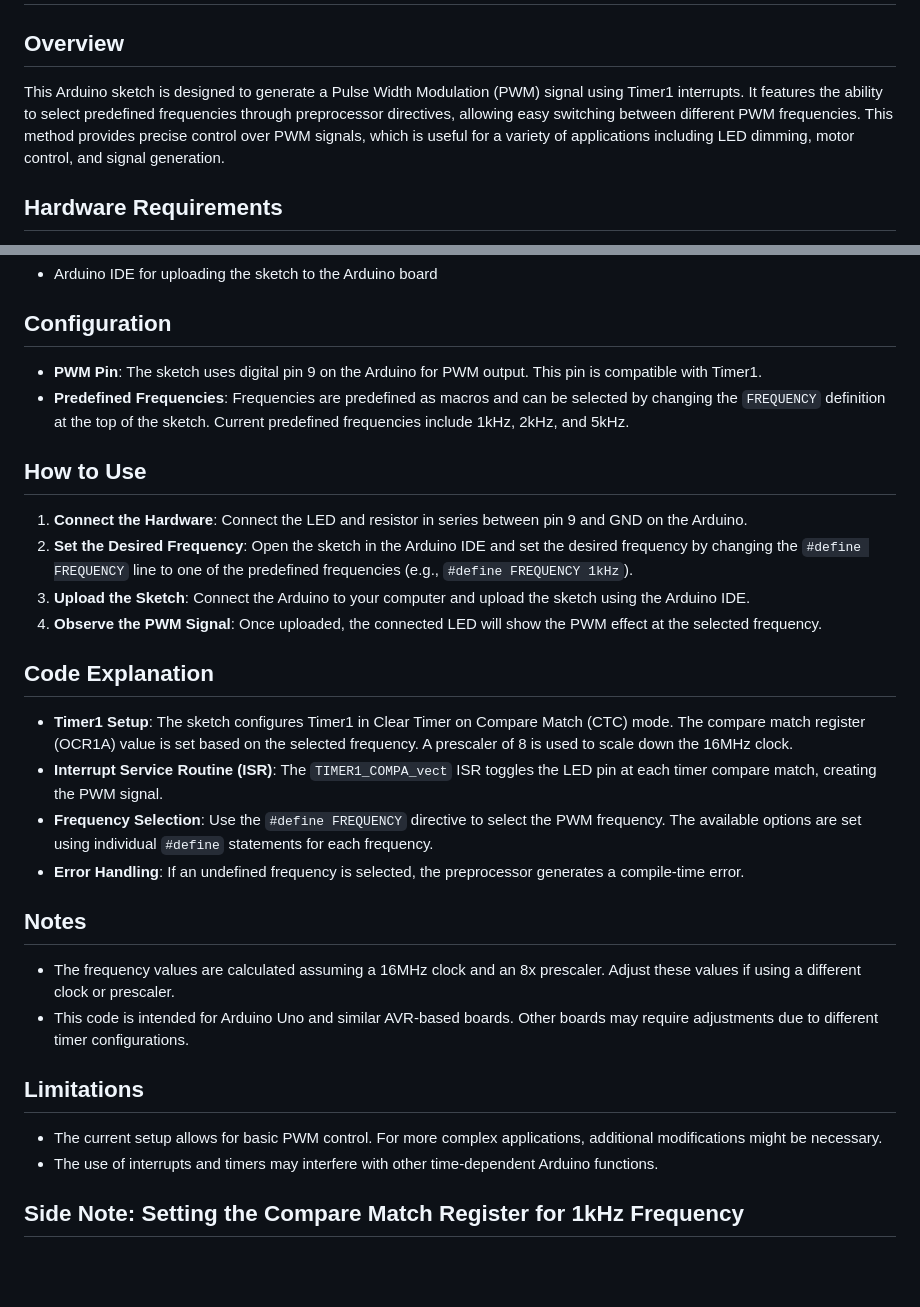
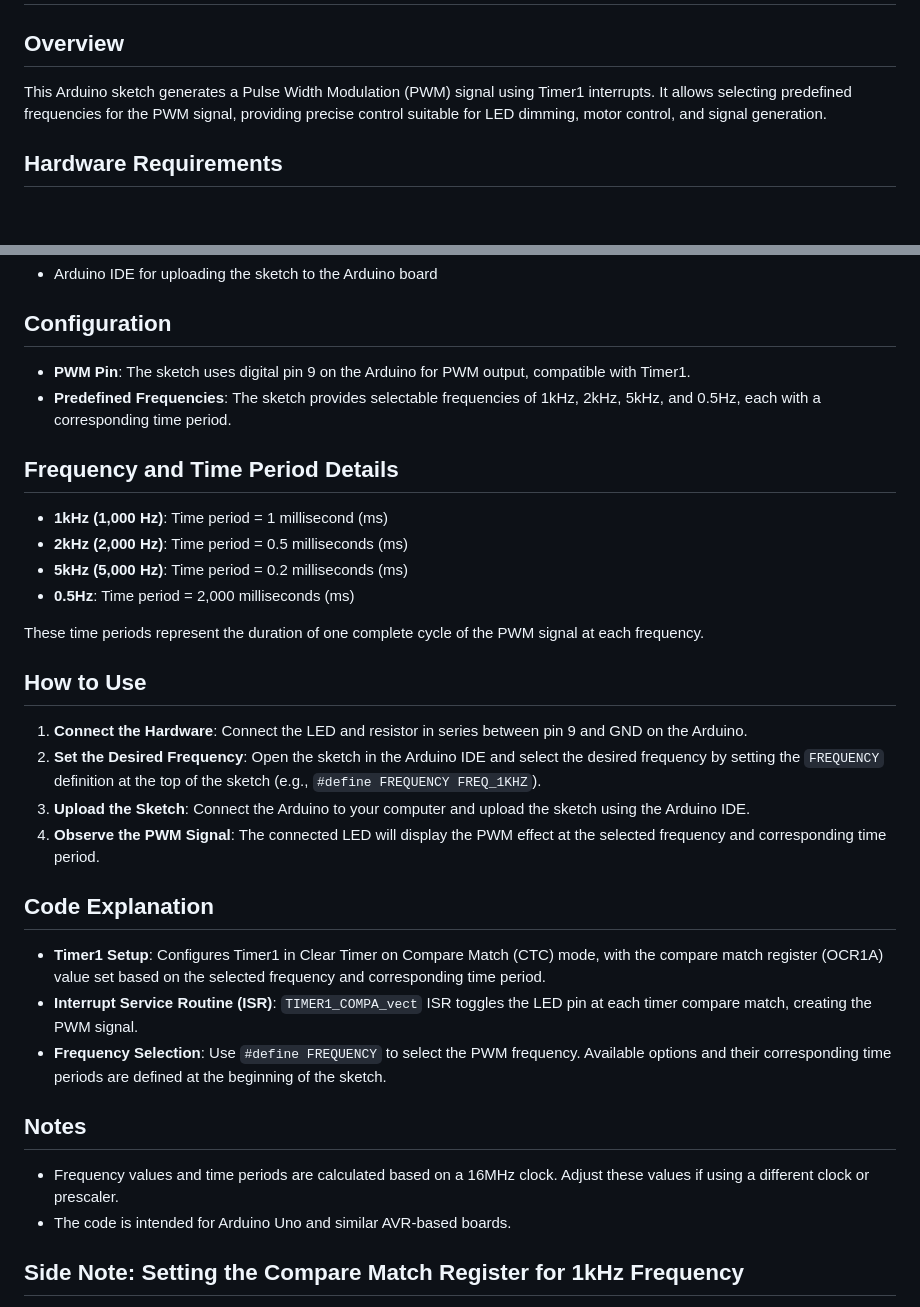
Before and after one commit to aabdelghani/boschTestBench, a Markdown page: README.md, 2 parts joined by grey strips. Drawn GitHub-style; blank space fills up the shorter version.

```diff
--- a/README.md
+++ b/README.md
@@ -2,7 +2,7 @@
 
 ## Overview
 
-This Arduino sketch is designed to generate a Pulse Width Modulation (PWM) signal using Timer1 interrupts. It features the ability to select predefined frequencies through preprocessor directives, allowing easy switching between different PWM frequencies. This method provides precise control over PWM signals, which is useful for a variety of applications including LED dimming, motor control, and signal generation.
+This Arduino sketch generates a Pulse Width Modulation (PWM) signal using Timer1 interrupts. It allows selecting predefined frequencies for the PWM signal, providing precise control suitable for LED dimming, motor control, and signal generation.
 
 ## Hardware Requirements
 
@@ -17,32 +17,36 @@ This Arduino sketch is designed to generate a Pulse Width Modulation (PWM) signa
 
 ## Configuration
 
-- **PWM Pin**: The sketch uses digital pin 9 on the Arduino for PWM output. This pin is compatible with Timer1.
-- **Predefined Frequencies**: Frequencies are predefined as macros and can be selected by changing the `FREQUENCY` definition at the top of the sketch. Current predefined frequencies include 1kHz, 2kHz, and 5kHz.
+- **PWM Pin**: The sketch uses digital pin 9 on the Arduino for PWM output, compatible with Timer1.
+- **Predefined Frequencies**: The sketch provides selectable frequencies of 1kHz, 2kHz, 5kHz, and 0.5Hz, each with a corresponding time period.
+
+## Frequency and Time Period Details
+
+- **1kHz (1,000 Hz)**: Time period = 1 millisecond (ms)
+- **2kHz (2,000 Hz)**: Time period = 0.5 milliseconds (ms)
+- **5kHz (5,000 Hz)**: Time period = 0.2 milliseconds (ms)
+- **0.5Hz**: Time period = 2,000 milliseconds (ms)
+
+These time periods represent the duration of one complete cycle of the PWM signal at each frequency.
 
 ## How to Use
 
 1. **Connect the Hardware**: Connect the LED and resistor in series between pin 9 and GND on the Arduino.
-2. **Set the Desired Frequency**: Open the sketch in the Arduino IDE and set the desired frequency by changing the `#define FREQUENCY` line to one of the predefined frequencies (e.g., `#define FREQUENCY 1kHz`).
+2. **Set the Desired Frequency**: Open the sketch in the Arduino IDE and select the desired frequency by setting the `FREQUENCY` definition at the top of the sketch (e.g., `#define FREQUENCY FREQ_1KHZ`).
 3. **Upload the Sketch**: Connect the Arduino to your computer and upload the sketch using the Arduino IDE.
-4. **Observe the PWM Signal**: Once uploaded, the connected LED will show the PWM effect at the selected frequency.
+4. **Observe the PWM Signal**: The connected LED will display the PWM effect at the selected frequency and corresponding time period.
 
 ## Code Explanation
 
-- **Timer1 Setup**: The sketch configures Timer1 in Clear Timer on Compare Match (CTC) mode. The compare match register (OCR1A) value is set based on the selected frequency. A prescaler of 8 is used to scale down the 16MHz clock.
-- **Interrupt Service Routine (ISR)**: The `TIMER1_COMPA_vect` ISR toggles the LED pin at each timer compare match, creating the PWM signal.
-- **Frequency Selection**: Use the `#define FREQUENCY` directive to select the PWM frequency. The available options are set using individual `#define` statements for each frequency.
-- **Error Handling**: If an undefined frequency is selected, the preprocessor generates a compile-time error.
+- **Timer1 Setup**: Configures Timer1 in Clear Timer on Compare Match (CTC) mode, with the compare match register (OCR1A) value set based on the selected frequency and corresponding time period.
+- **Interrupt Service Routine (ISR)**: `TIMER1_COMPA_vect` ISR toggles the LED pin at each timer compare match, creating the PWM signal.
+- **Frequency Selection**: Use `#define FREQUENCY` to select the PWM frequency. Available options and their corresponding time periods are defined at the beginning of the sketch.
 
 ## Notes
 
-- The frequency values are calculated assuming a 16MHz clock and an 8x prescaler. Adjust these values if using a different clock or prescaler.
-- This code is intended for Arduino Uno and similar AVR-based boards. Other boards may require adjustments due to different timer configurations.
+- Frequency values and time periods are calculated based on a 16MHz clock. Adjust these values if using a different clock or prescaler.
+- The code is intended for Arduino Uno and similar AVR-based boards.
 
-## Limitations
-
-- The current setup allows for basic PWM control. For more complex applications, additional modifications might be necessary.
-- The use of interrupts and timers may interfere with other time-dependent Arduino functions.
 
 ## Side Note: Setting the Compare Match Register for 1kHz Frequency
 
```
